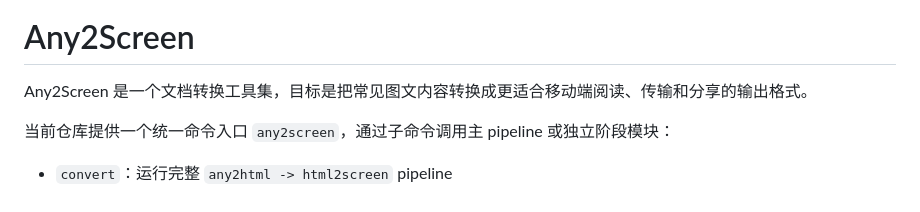
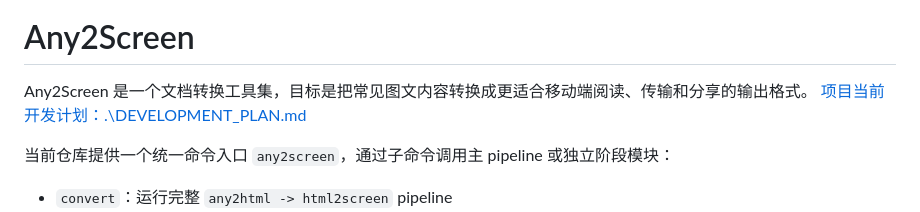
Before and after one commit to Archjing/Any2Screen, a Markdown page: README.md, the part around the change. GitHub-like rendering.

Commit message:
Update README with development plan link
Add link to current development plan in README

```diff
--- a/README.md
+++ b/README.md
@@ -7,6 +7,7 @@
 
 
 Any2Screen 是一个文档转换工具集，目标是把常见图文内容转换成更适合移动端阅读、传输和分享的输出格式。
+[项目当前开发计划：.\DEVELOPMENT_PLAN.md](.\DEVELOPMENT_PLAN.md)
 
 当前仓库提供一个统一命令入口 `any2screen`，通过子命令调用主 pipeline 或独立阶段模块：
 
```
